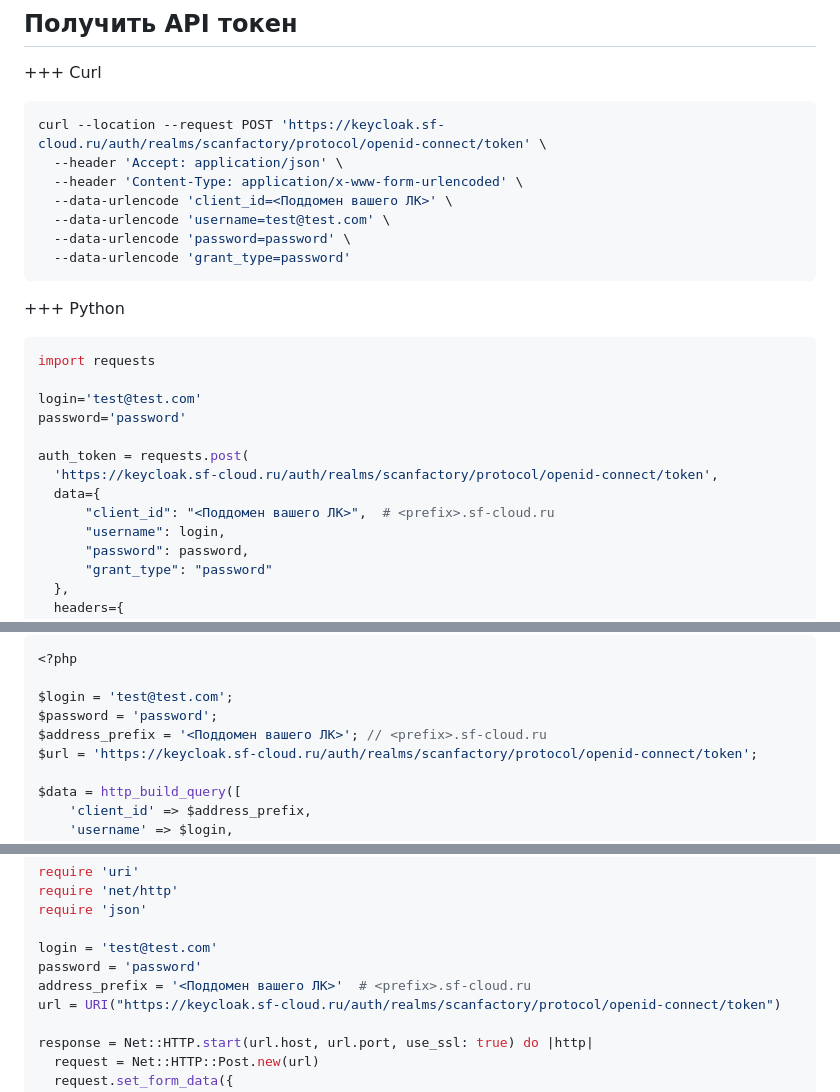
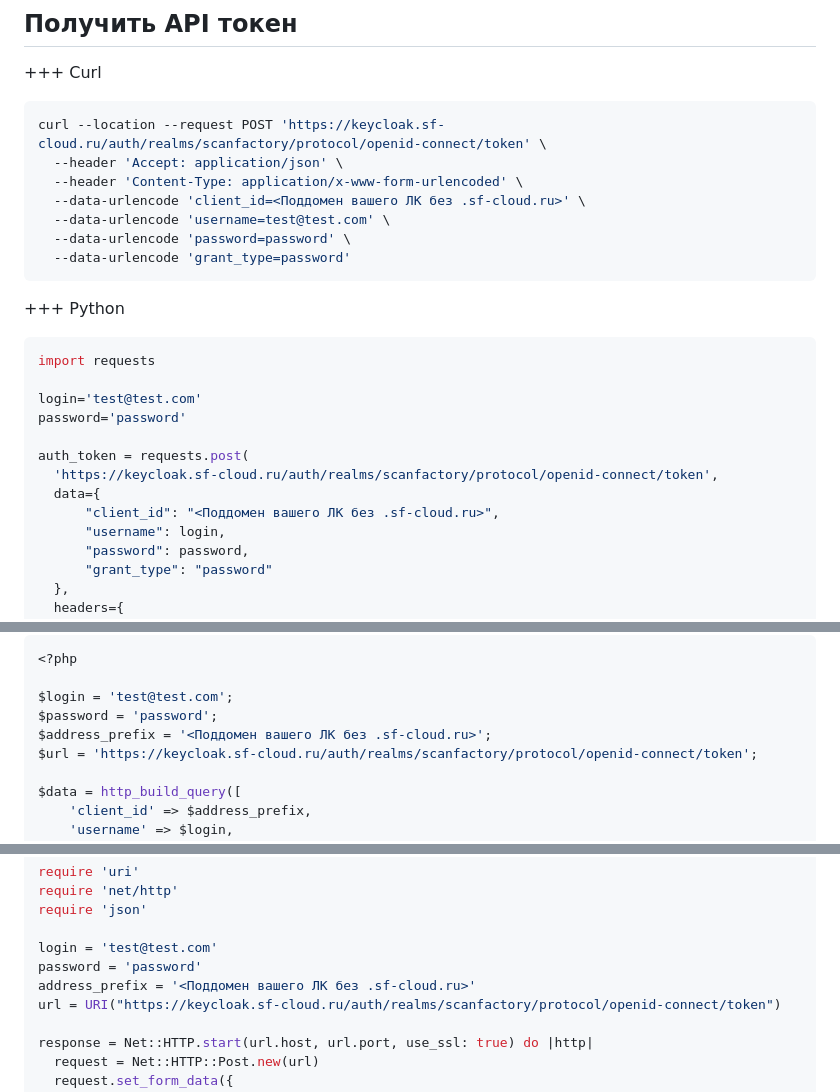
Before and after one commit to attackercan/octoapi-docs, a Markdown page: docs/api-documentation.md, 3 parts joined by grey strips. Rendered like a GitHub page.

```diff
--- a/docs/api-documentation.md
+++ b/docs/api-documentation.md
@@ -16,7 +16,7 @@ order: 96
 curl --location --request POST 'https://keycloak.sf-cloud.ru/auth/realms/scanfactory/protocol/openid-connect/token' \
   --header 'Accept: application/json' \
   --header 'Content-Type: application/x-www-form-urlencoded' \
-  --data-urlencode 'client_id=<Поддомен вашего ЛК>' \
+  --data-urlencode 'client_id=<Поддомен вашего ЛК без .sf-cloud.ru>' \
   --data-urlencode 'username=test@test.com' \
   --data-urlencode 'password=password' \
   --data-urlencode 'grant_type=password'
@@ -33,7 +33,7 @@ password='password'
 auth_token = requests.post(
   'https://keycloak.sf-cloud.ru/auth/realms/scanfactory/protocol/openid-connect/token',
   data={
-      "client_id": "<Поддомен вашего ЛК>",  # <prefix>.sf-cloud.ru
+      "client_id": "<Поддомен вашего ЛК без .sf-cloud.ru>",
       "username": login,
       "password": password,
       "grant_type": "password"
@@ -52,7 +52,7 @@ auth_token = requests.post(
 
 $login = 'test@test.com';
 $password = 'password';
-$address_prefix = '<Поддомен вашего ЛК>'; // <prefix>.sf-cloud.ru
+$address_prefix = '<Поддомен вашего ЛК без .sf-cloud.ru>';
 $url = 'https://keycloak.sf-cloud.ru/auth/realms/scanfactory/protocol/openid-connect/token';
 
 $data = http_build_query([
@@ -86,7 +86,7 @@ require 'json'
 
 login = 'test@test.com'
 password = 'password'
-address_prefix = '<Поддомен вашего ЛК>'  # <prefix>.sf-cloud.ru
+address_prefix = '<Поддомен вашего ЛК без .sf-cloud.ru>'
 url = URI("https://keycloak.sf-cloud.ru/auth/realms/scanfactory/protocol/openid-connect/token")
 
 response = Net::HTTP.start(url.host, url.port, use_ssl: true) do |http|
```
